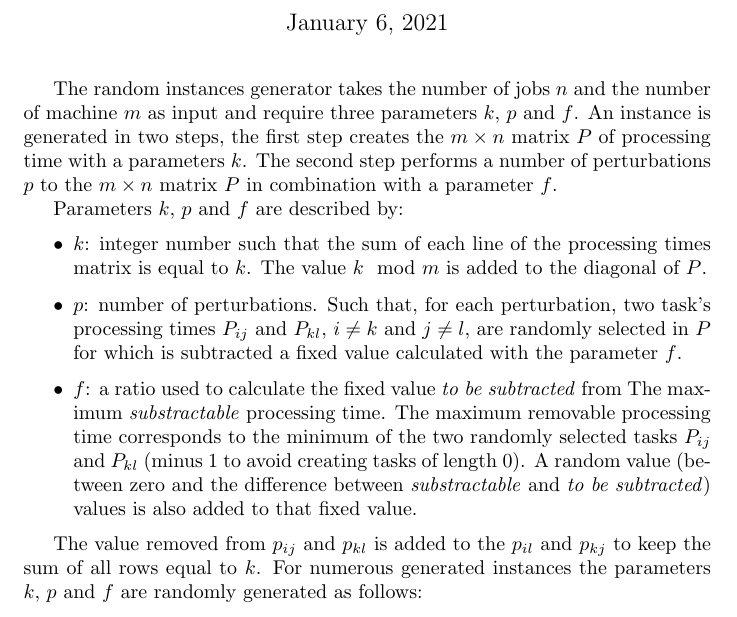
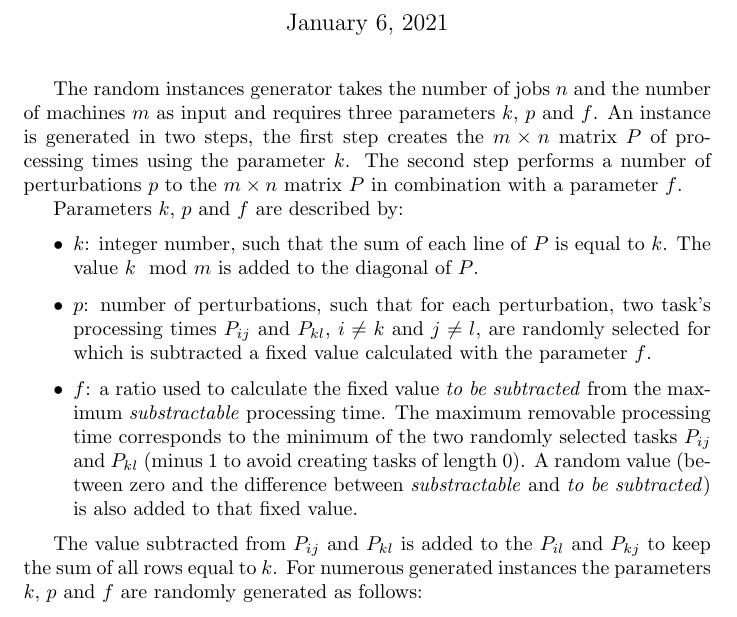
Before and after one commit to eddinho/hossp, a LaTeX document (doc/hossp.tex): part of the page, cut so that both start at the same text. Compiled offline with pdfLaTeX.

Commit message:
update documentation

```diff
--- a/doc/hossp.tex
+++ b/doc/hossp.tex
@@ -11,18 +11,18 @@
 \maketitle
 \thispagestyle{empty}
 
-The random instances generator takes the number of jobs $n$ and the number of machine $m$ as input and require three parameters $k$, $p$ and $f$.
-An instance is generated in two steps, the first step creates the $ m \times n $ matrix $P$ of processing time with a parameters $k$. The second step performs a number of perturbations $p$ to the $ m \times n $ matrix $P$ in combination with a parameter $f$.
+The random instances generator takes the number of jobs $n$ and the number of machines $m$ as input and requires three parameters $k$, $p$ and $f$.
+An instance is generated in two steps, the first step creates the $ m \times n $ matrix $P$ of processing times using the parameter $k$. The second step performs a number of perturbations $p$ to the $ m \times n $ matrix $P$ in combination with a parameter $f$.
 
 Parameters $k$, $p$ and $f$ are described by:
 
 \begin{itemize}
-    \item $k$: integer number such that the sum of each line of the processing times matrix is equal to $k$. The value $k \mod m$ is added to the diagonal of $P$.
-    \item $p$: number of perturbations. Such that, for each perturbation, two task's processing times $P_{ij}$ and $ P_{kl}$, $i \neq k $ and $j \neq l$, are randomly selected in $P$ for which is subtracted a fixed value calculated with the parameter $f$.
-    \item $f$: a ratio used to calculate the fixed value \textit{to be subtracted} from The maximum \textit{substractable} processing time. The maximum removable processing time corresponds to the minimum of the two randomly selected tasks $P_{ij}$ and $ P_{kl}$ (minus 1 to avoid creating tasks of length 0). A random value (between zero and the difference between \textit{substractable} and \textit{to be subtracted}) values is also added to that fixed value.
+    \item $k$: integer number, such that the sum of each line of $P$ is equal to $k$. The value $k \mod m$ is added to the diagonal of $P$.
+    \item $p$: number of perturbations, such that for each perturbation, two task's processing times $P_{ij}$ and $ P_{kl}$, $i \neq k $ and $j \neq l$, are randomly selected for which is subtracted a fixed value calculated with the parameter $f$.
+    \item $f$: a ratio used to calculate the fixed value \textit{to be subtracted} from the maximum \textit{substractable} processing time. The maximum removable processing time corresponds to the minimum of the two randomly selected tasks $P_{ij}$ and $ P_{kl}$ (minus 1 to avoid creating tasks of length 0). A random value (between zero and the difference between \textit{substractable} and \textit{to be subtracted}) is also added to that fixed value.
 \end{itemize}
 
-The value removed from $p_{ij}$ and $p_{kl}$ is added to the $p_{il}$ and $p_{kj}$ to keep the sum of all rows equal to $k$.
+The value subtracted from $P_{ij}$ and $P_{kl}$ is added to the $P_{il}$ and $P_{kj}$ to keep the sum of all rows equal to $k$.
 For numerous generated instances the parameters $k$, $p$ and $f$ are randomly generated as follows:
 
 \begin{itemize}
```
Also changed, not shown: doc/hossp.pdf.
